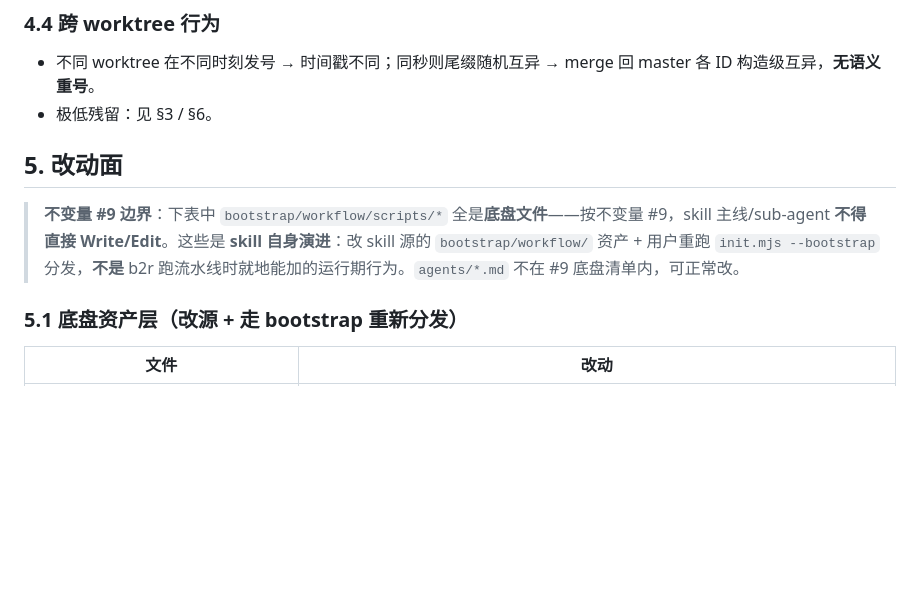
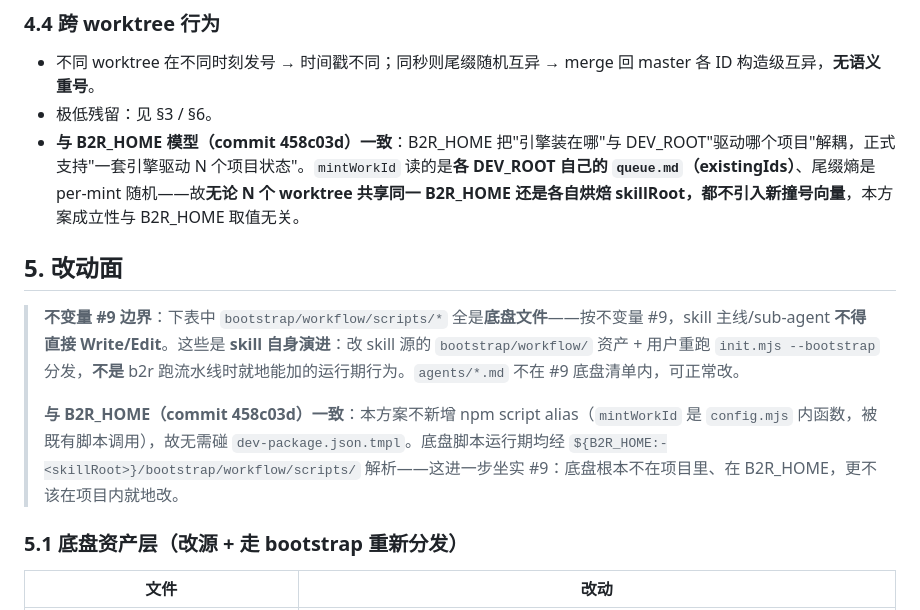
Before and after one commit to edward-zyz/blueprint2real, a Markdown page: design/2026-06-02-parallel-id-scheme.md, the part around the change. Rendered like a GitHub page; blank space fills up the shorter version.

```diff
--- a/design/2026-06-02-parallel-id-scheme.md
+++ b/design/2026-06-02-parallel-id-scheme.md
@@ -75,10 +75,13 @@
 
 - 不同 worktree 在不同时刻发号 → 时间戳不同；同秒则尾缀随机互异 → merge 回 master 各 ID 构造级互异，**无语义重号**。
 - 极低残留：见 §3 / §6。
+- **与 B2R_HOME 模型（commit 458c03d）一致**：B2R_HOME 把"引擎装在哪"与 DEV_ROOT"驱动哪个项目"解耦，正式支持"一套引擎驱动 N 个项目状态"。`mintWorkId` 读的是**各 DEV_ROOT 自己的 `queue.md`（existingIds）**、尾缀熵是 per-mint 随机——故**无论 N 个 worktree 共享同一 B2R_HOME 还是各自烘焙 skillRoot，都不引入新撞号向量**，本方案成立性与 B2R_HOME 取值无关。
 
 ## 5. 改动面
 
 > **不变量 #9 边界**：下表中 `bootstrap/workflow/scripts/*` 全是**底盘文件**——按不变量 #9，skill 主线/sub-agent **不得直接 Write/Edit**。这些是 **skill 自身演进**：改 skill 源的 `bootstrap/workflow/` 资产 + 用户重跑 `init.mjs --bootstrap` 分发，**不是** b2r 跑流水线时就地能加的运行期行为。`agents/*.md` 不在 #9 底盘清单内，可正常改。
+>
+> **与 B2R_HOME（commit 458c03d）一致**：本方案不新增 npm script alias（`mintWorkId` 是 `config.mjs` 内函数，被既有脚本调用），故无需碰 `dev-package.json.tmpl`。底盘脚本运行期均经 `${B2R_HOME:-<skillRoot>}/bootstrap/workflow/scripts/` 解析——这进一步坐实 #9：底盘根本不在项目里、在 B2R_HOME，更不该在项目内就地改。
 
 ### 5.1 底盘资产层（改源 + 走 bootstrap 重新分发）
 
```
Also changed, not shown: design/2026-06-02-e2e-acceptance-stage.md (+7 -1 lines), design/2026-06-02-ui-design-stage.md (+2 -0 lines).
